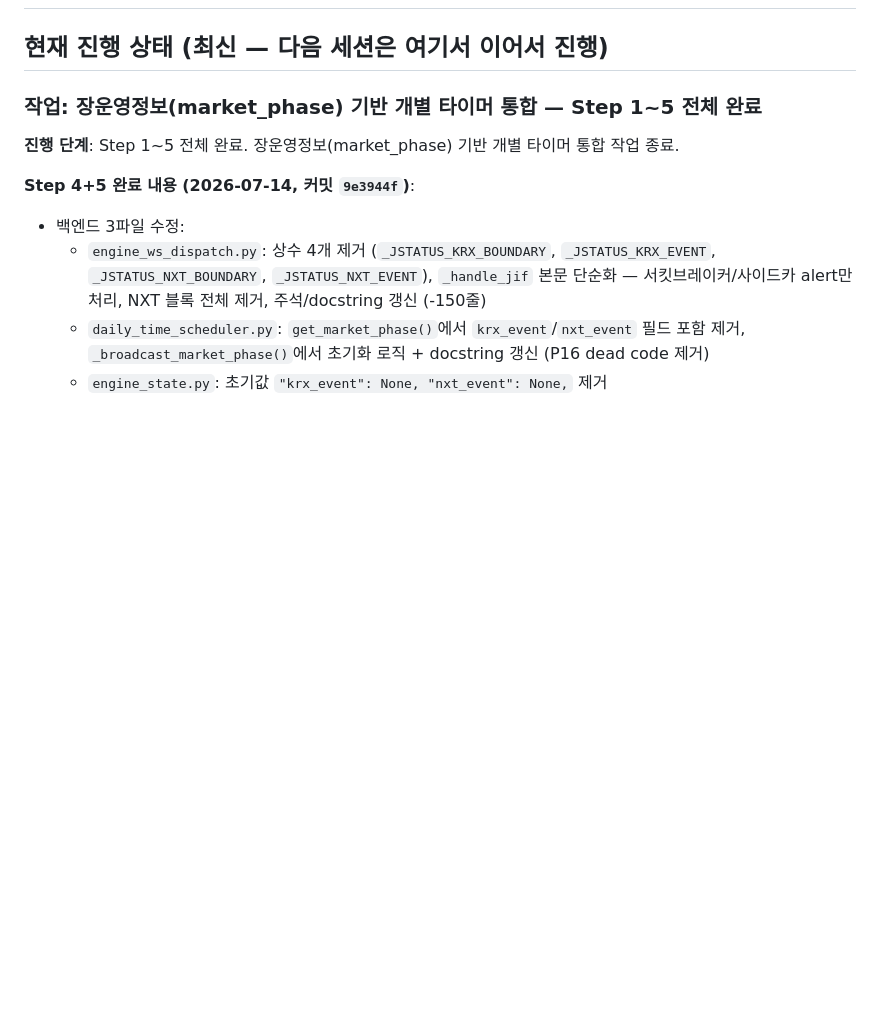
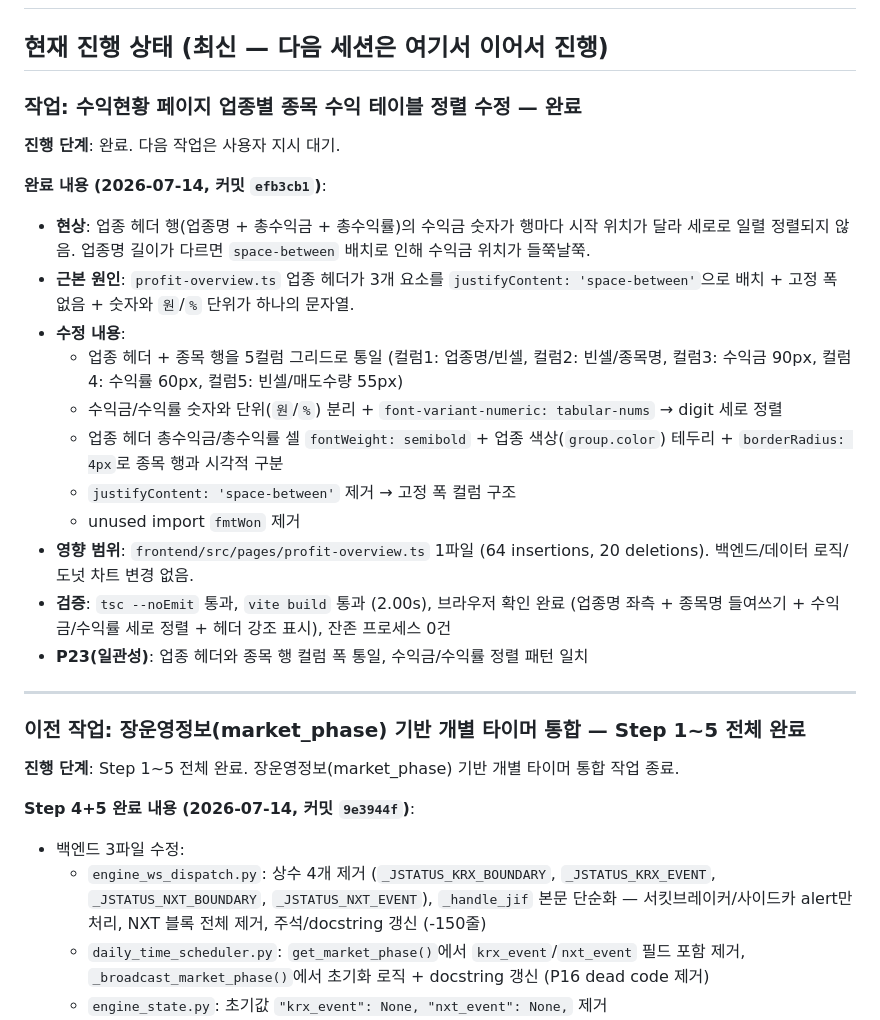
Before and after one commit to sungjk0706/SectorFlow, a Markdown page: HANDOVER.md, the part around the change. GitHub-like rendering; blank space fills up the shorter version.

Commit message:
docs: HANDOVER.md 갱신 — 업종별 종목 수익 테이블 정렬 수정 완료 기록 (P23)
Generated with [Devin](https://devin.ai)

Co-Authored-By: Devin <158243242+devin-ai-integration[bot]@users.noreply.github.com>

```diff
--- a/HANDOVER.md
+++ b/HANDOVER.md
@@ -2,7 +2,26 @@
 
 ## 현재 진행 상태 (최신 — 다음 세션은 여기서 이어서 진행)
 
-### 작업: 장운영정보(market_phase) 기반 개별 타이머 통합 — Step 1~5 전체 완료
+### 작업: 수익현황 페이지 업종별 종목 수익 테이블 정렬 수정 — 완료
+
+**진행 단계**: 완료. 다음 작업은 사용자 지시 대기.
+
+**완료 내용 (2026-07-14, 커밋 `efb3cb1`)**:
+- **현상**: 업종 헤더 행(업종명 + 총수익금 + 총수익률)의 수익금 숫자가 행마다 시작 위치가 달라 세로로 일렬 정렬되지 않음. 업종명 길이가 다르면 `space-between` 배치로 인해 수익금 위치가 들쭉날쭉.
+- **근본 원인**: `profit-overview.ts` 업종 헤더가 3개 요소를 `justifyContent: 'space-between'`으로 배치 + 고정 폭 없음 + 숫자와 `원`/`%` 단위가 하나의 문자열.
+- **수정 내용**:
+  - 업종 헤더 + 종목 행을 5컬럼 그리드로 통일 (컬럼1: 업종명/빈셀, 컬럼2: 빈셀/종목명, 컬럼3: 수익금 90px, 컬럼4: 수익률 60px, 컬럼5: 빈셀/매도수량 55px)
+  - 수익금/수익률 숫자와 단위(`원`/`%`) 분리 + `font-variant-numeric: tabular-nums` → digit 세로 정렬
+  - 업종 헤더 총수익금/총수익률 셀 `fontWeight: semibold` + 업종 색상(`group.color`) 테두리 + `borderRadius: 4px`로 종목 행과 시각적 구분
+  - `justifyContent: 'space-between'` 제거 → 고정 폭 컬럼 구조
+  - unused import `fmtWon` 제거
+- **영향 범위**: `frontend/src/pages/profit-overview.ts` 1파일 (64 insertions, 20 deletions). 백엔드/데이터 로직/도넛 차트 변경 없음.
+- **검증**: `tsc --noEmit` 통과, `vite build` 통과 (2.00s), 브라우저 확인 완료 (업종명 좌측 + 종목명 들여쓰기 + 수익금/수익률 세로 정렬 + 헤더 강조 표시), 잔존 프로세스 0건
+- **P23(일관성)**: 업종 헤더와 종목 행 컬럼 폭 통일, 수익금/수익률 정렬 패턴 일치
+
+---
+
+### 이전 작업: 장운영정보(market_phase) 기반 개별 타이머 통합 — Step 1~5 전체 완료
 
 **진행 단계**: Step 1~5 전체 완료. 장운영정보(market_phase) 기반 개별 타이머 통합 작업 종료.
 
```
